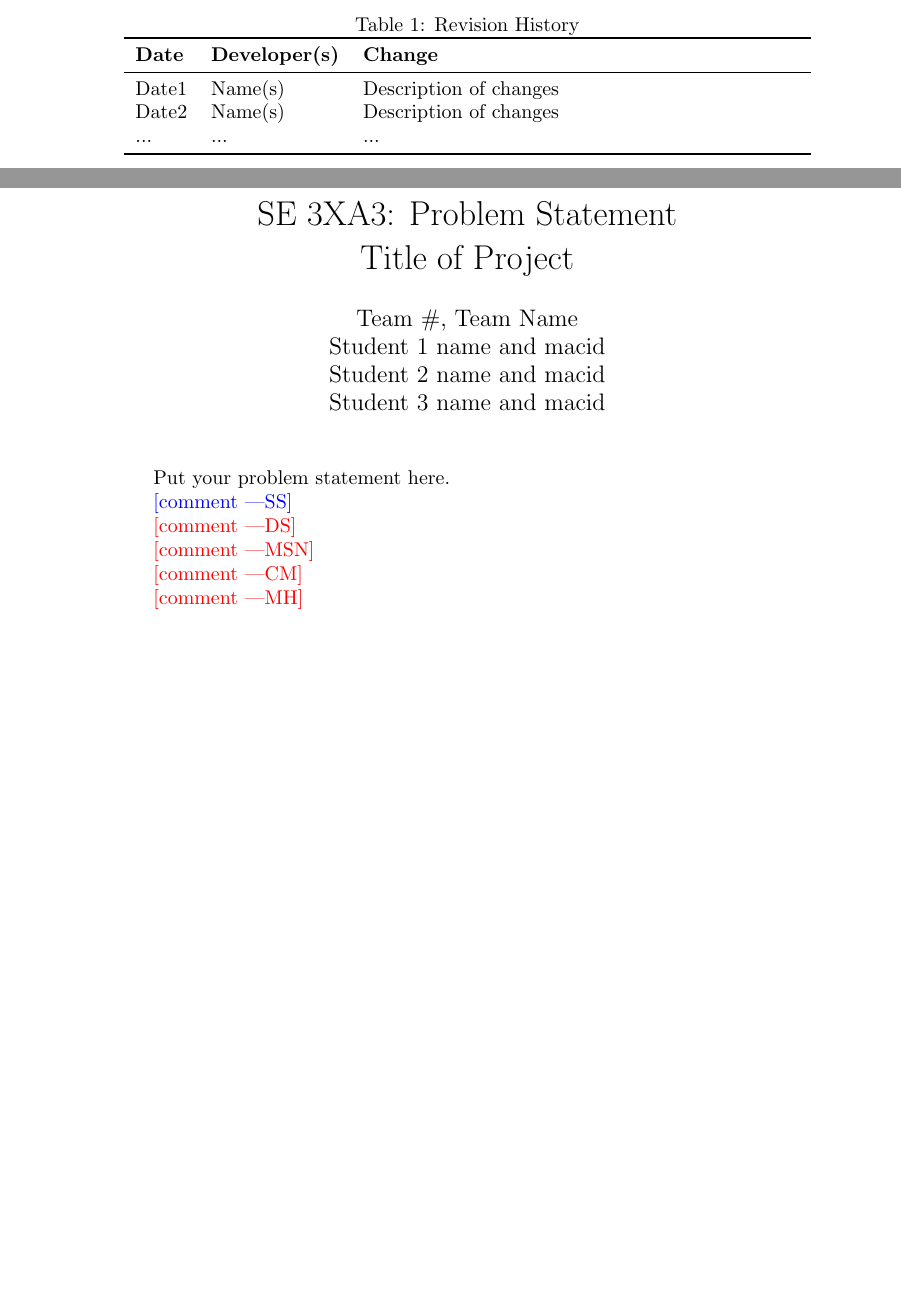
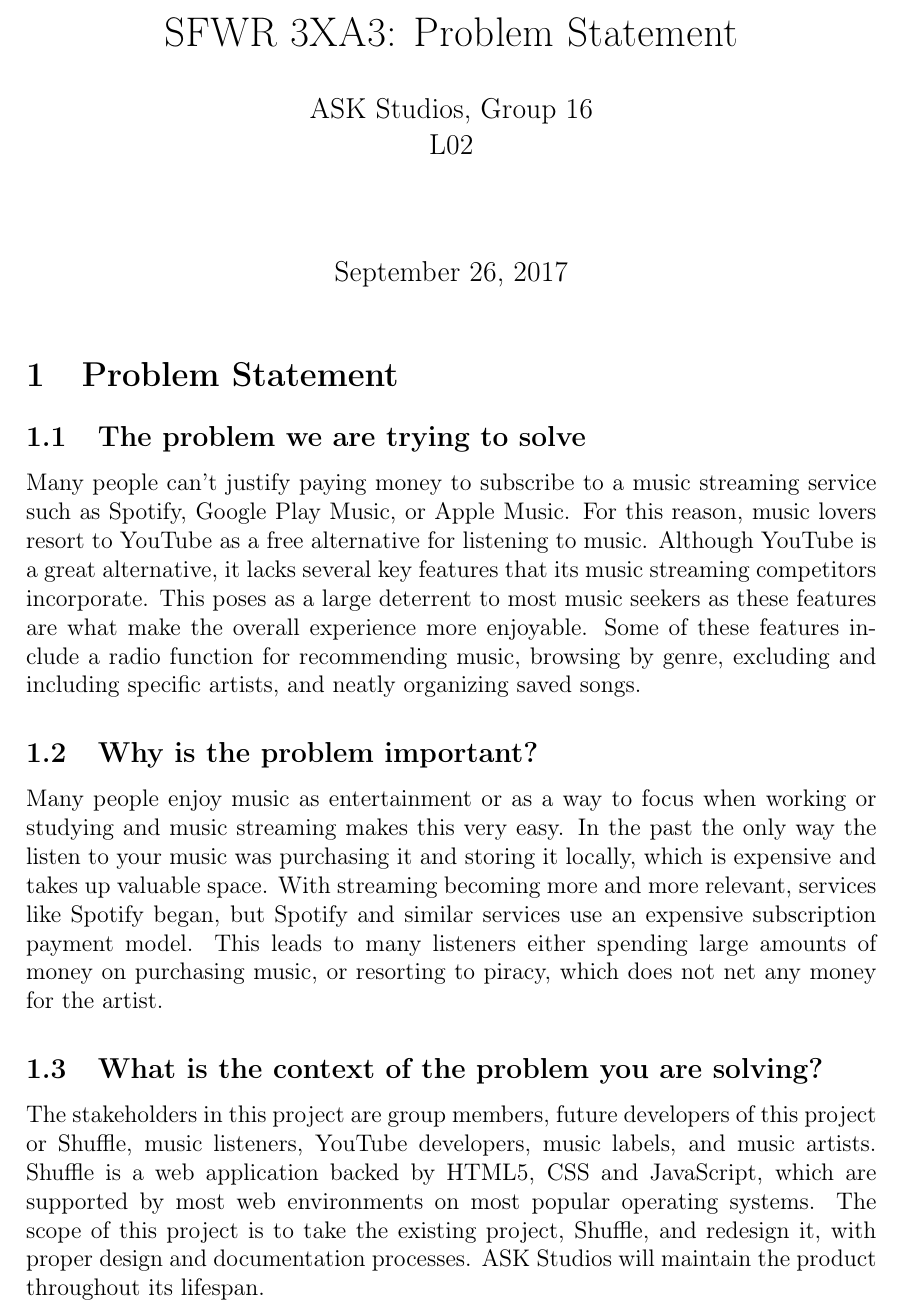
Before and after one commit to schonewille-a/shuffle, a LaTeX document (Doc/ProblemStatement/ProblemStatement.tex): two parts of pages 1 and 2 of 2 before the commit and part of the page after it, the two joined at a grey line, cut at the place of the change, the shorter picture padded with empty space. The pictures show the PDF file Doc/ProblemStatement/ProblemStatement.pdf that the author committed with the source.

Commit message:
Problem Statement

```diff
--- a/Doc/ProblemStatement/ProblemStatement.tex
+++ b/Doc/ProblemStatement/ProblemStatement.tex
@@ -2,3 +2 @@
 
-\usepackage{tabularx}
-\usepackage{booktabs}
@@ -5,7 +7,4 @@
 
-\title{SE 3XA3: Problem Statement\\Title of Project}
+%% Sets page size and margins
+\usepackage[a4paper,top=3cm,bottom=2cm,left=3cm,right=3cm,marginparwidth=1.75cm]{geometry}
 
-\author{Team \#, Team Name
-		\\ Student 1 name and macid
-		\\ Student 2 name and macid
-		\\ Student 3 name and macid
@@ -13,3 +15,18 @@
+\usepackage[colorlinks=true, allcolors=blue]{hyperref}
 
-\date{}
+\title{}
+\title{%
+  SFWR 3XA3: Problem Statement \\
+  \hfill \break
+  \large ASK Studios, Group 16 \\
+    L02}
+\begin{document}
+\maketitle
+\section{Problem Statement}
+\subsection{The problem we are trying to solve}
+Many people can't justify paying money to subscribe to a music streaming service such as Spotify, Google Play Music, or Apple Music. For this reason, music lovers resort to YouTube as a free alternative for listening to music. Although YouTube is a great alternative, it lacks several key features that its music streaming competitors incorporate. This poses as a large deterrent to most music seekers as these features are what make the overall experience more enjoyable. Some of these features include a radio function for recommending music, browsing by genre, excluding and including specific artists, and neatly organizing saved songs.
+\subsection{Why is the problem important?}
+Many people enjoy music as entertainment or as a way to focus when working or studying and music streaming makes this very easy. In the past the only way the listen to your music was purchasing it and storing it locally, which is expensive and takes up valuable space.  With streaming becoming more and more relevant, services like Spotify began, but Spotify and similar services use an expensive subscription payment model.  This leads to many listeners either spending large amounts of money on purchasing music, or resorting to piracy, which does not net any money for the artist.
+\subsection{What is the context of the problem you are solving?}
+The stakeholders in this project are group members, future developers of this project or Shuffle, music listeners, YouTube developers, music labels, and music artists.  Shuffle is a web application backed by HTML5, CSS and JavaScript, which are supported by most web environments on most popular operating systems.  The scope of this project is to take the existing project, Shuffle, and redesign it, with proper design and documentation processes.  ASK Studios will maintain the product throughout its lifespan.
 
@@ -19,23 +34,2 @@
 
-\begin{table}[hp]
-\caption{Revision History} \label{TblRevisionHistory}
-\begin{tabularx}{\textwidth}{llX}
-\toprule
-\textbf{Date} & \textbf{Developer(s)} & \textbf{Change}\\
-\midrule
-Date1 & Name(s) & Description of changes\\
-Date2 & Name(s) & Description of changes\\
-... & ... & ...\\
-\bottomrule
-\end{tabularx}
-\end{table}
 
-\newpage
-
-\maketitle
-
-Put your problem statement here.
-
-\wss{comment}
-
-\ds{comment}
```
Also changed, not shown: Doc/ProblemStatement/ProblemStatement.pdf, Doc/ProblemStatement/ProblemStatement.tex (19 more changed lines).
